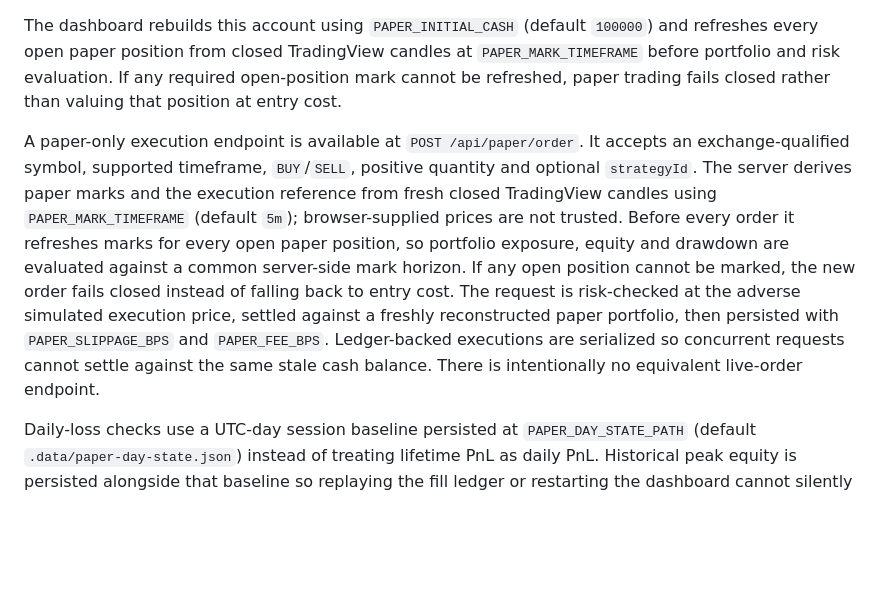
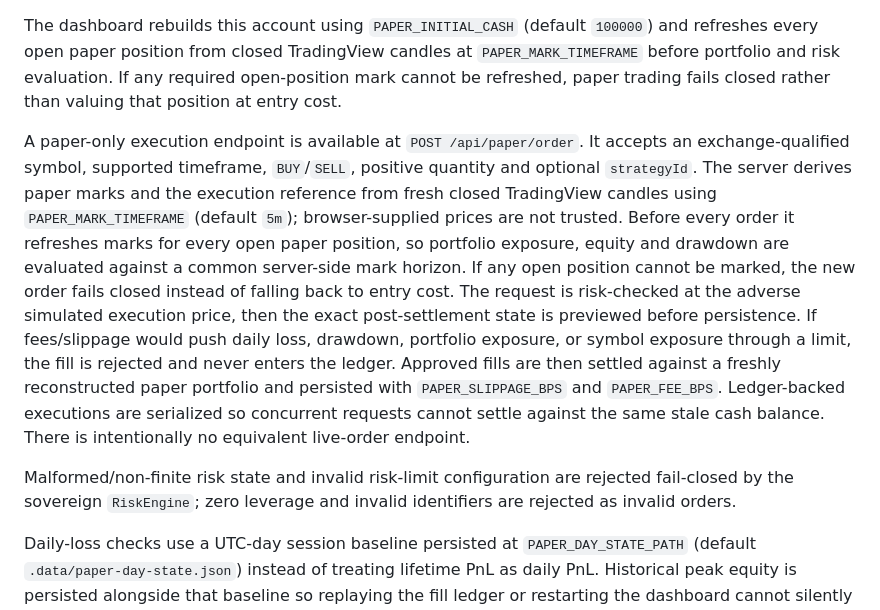
Before and after one commit to Galdr1c/Quant-Swarm, a Markdown page: README.md, the part around the change. Drawn GitHub-style; blank space fills up the shorter version.

Commit message:
Document fail-closed and post-settlement paper risk gates

```diff
--- a/README.md
+++ b/README.md
@@ -27,7 +27,9 @@ The native paper account reconstructs its state from the append-only fill ledger
 
 The dashboard rebuilds this account using `PAPER_INITIAL_CASH` (default `100000`) and refreshes every open paper position from closed TradingView candles at `PAPER_MARK_TIMEFRAME` before portfolio and risk evaluation. If any required open-position mark cannot be refreshed, paper trading fails closed rather than valuing that position at entry cost.
 
-A paper-only execution endpoint is available at `POST /api/paper/order`. It accepts an exchange-qualified symbol, supported timeframe, `BUY`/`SELL`, positive quantity and optional `strategyId`. The server derives paper marks and the execution reference from fresh closed TradingView candles using `PAPER_MARK_TIMEFRAME` (default `5m`); browser-supplied prices are not trusted. Before every order it refreshes marks for every open paper position, so portfolio exposure, equity and drawdown are evaluated against a common server-side mark horizon. If any open position cannot be marked, the new order fails closed instead of falling back to entry cost. The request is risk-checked at the adverse simulated execution price, settled against a freshly reconstructed paper portfolio, then persisted with `PAPER_SLIPPAGE_BPS` and `PAPER_FEE_BPS`. Ledger-backed executions are serialized so concurrent requests cannot settle against the same stale cash balance. There is intentionally no equivalent live-order endpoint.
+A paper-only execution endpoint is available at `POST /api/paper/order`. It accepts an exchange-qualified symbol, supported timeframe, `BUY`/`SELL`, positive quantity and optional `strategyId`. The server derives paper marks and the execution reference from fresh closed TradingView candles using `PAPER_MARK_TIMEFRAME` (default `5m`); browser-supplied prices are not trusted. Before every order it refreshes marks for every open paper position, so portfolio exposure, equity and drawdown are evaluated against a common server-side mark horizon. If any open position cannot be marked, the new order fails closed instead of falling back to entry cost. The request is risk-checked at the adverse simulated execution price, then the exact post-settlement state is previewed before persistence. If fees/slippage would push daily loss, drawdown, portfolio exposure, or symbol exposure through a limit, the fill is rejected and never enters the ledger. Approved fills are then settled against a freshly reconstructed paper portfolio and persisted with `PAPER_SLIPPAGE_BPS` and `PAPER_FEE_BPS`. Ledger-backed executions are serialized so concurrent requests cannot settle against the same stale cash balance. There is intentionally no equivalent live-order endpoint.
+
+Malformed/non-finite risk state and invalid risk-limit configuration are rejected fail-closed by the sovereign `RiskEngine`; zero leverage and invalid identifiers are rejected as invalid orders.
 
 Daily-loss checks use a UTC-day session baseline persisted at `PAPER_DAY_STATE_PATH` (default `.data/paper-day-state.json`) instead of treating lifetime PnL as daily PnL. Historical peak equity is persisted alongside that baseline so replaying the fill ledger or restarting the dashboard cannot silently reset drawdown. The paper risk gate uses a sticky file-backed kill switch at `PAPER_KILL_SWITCH_PATH` (default `.data/paper-kill-switch.json`). Once activated it survives dashboard restarts and there is no HTTP deactivate endpoint; clearing it is an explicit operator action after reviewing the risk condition.
 
```
